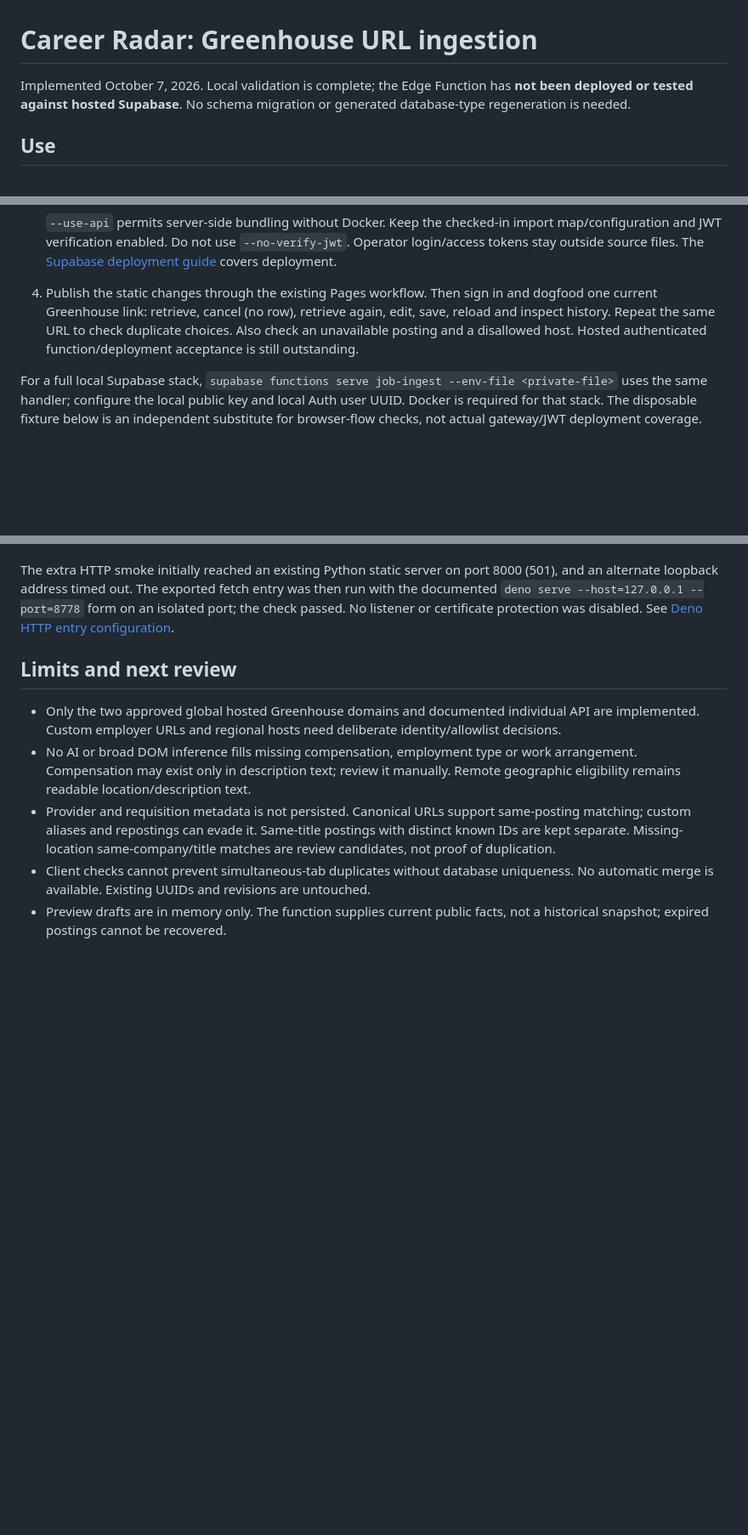
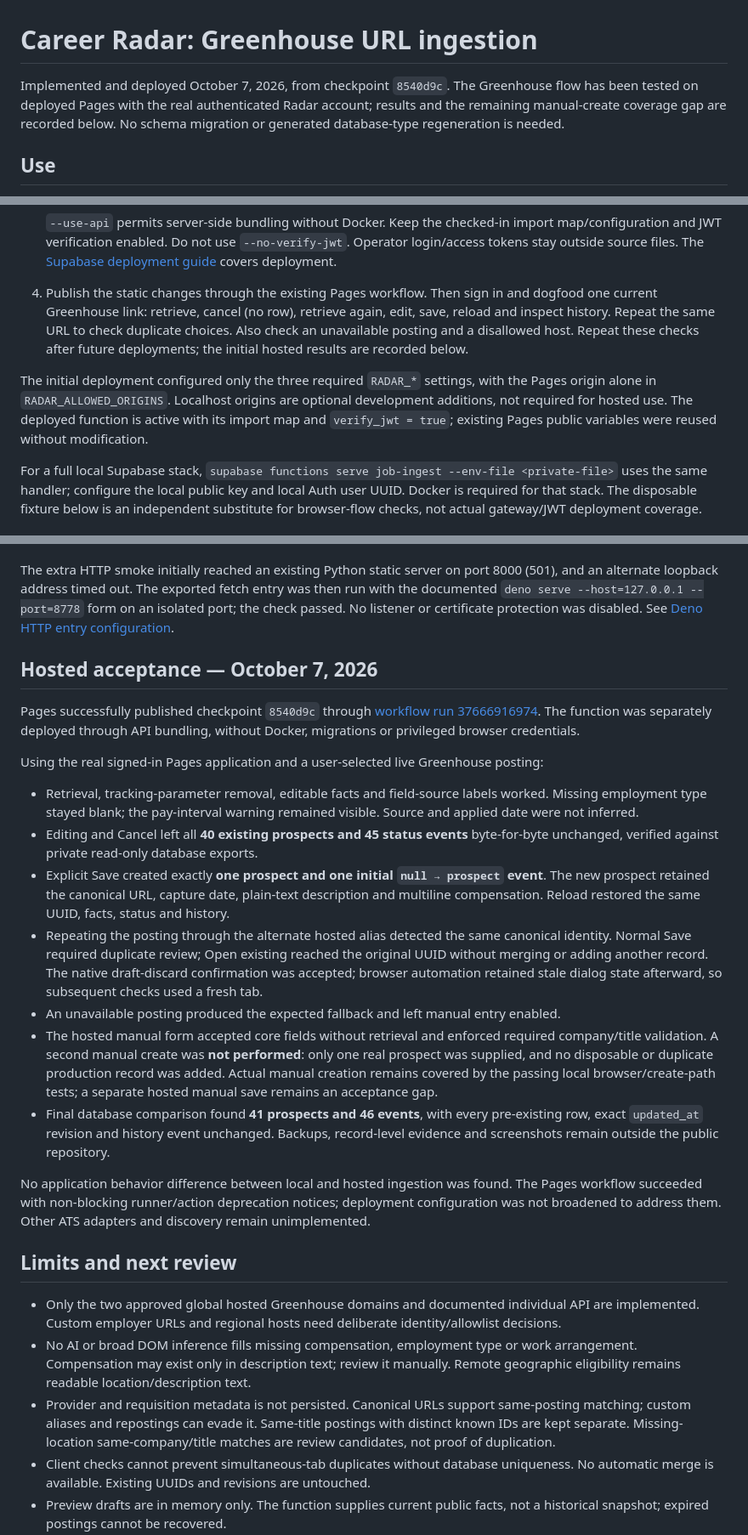
Before and after one commit to rainbows4dinos/career-context, a Markdown page: docs/career-radar-greenhouse-ingestion.md, 3 parts joined by grey strips. Shown at 85% size. Rendered like a GitHub page; blank space fills up the shorter version.

Commit message:
Document hosted Greenhouse deployment and acceptance

```diff
--- a/docs/career-radar-greenhouse-ingestion.md
+++ b/docs/career-radar-greenhouse-ingestion.md
@@ -1,6 +1,6 @@
 # Career Radar: Greenhouse URL ingestion
 
-Implemented October 7, 2026. Local validation is complete; the Edge Function has **not been deployed or tested against hosted Supabase**. No schema migration or generated database-type regeneration is needed.
+Implemented and deployed October 7, 2026, from checkpoint `8540d9c`. The Greenhouse flow has been tested on deployed Pages with the real authenticated Radar account; results and the remaining manual-create coverage gap are recorded below. No schema migration or generated database-type regeneration is needed.
 
 ## Use
 
@@ -92,7 +92,9 @@ GitHub Pages and the Edge Function deploy separately. The existing Pages workflo
 
    `--use-api` permits server-side bundling without Docker. Keep the checked-in import map/configuration and JWT verification enabled. Do not use `--no-verify-jwt`. Operator login/access tokens stay outside source files. The [Supabase deployment guide](https://supabase.com/docs/guides/functions/deploy) covers deployment.
 
-4. Publish the static changes through the existing Pages workflow. Then sign in and dogfood one current Greenhouse link: retrieve, cancel (no row), retrieve again, edit, save, reload and inspect history. Repeat the same URL to check duplicate choices. Also check an unavailable posting and a disallowed host. Hosted authenticated function/deployment acceptance is still outstanding.
+4. Publish the static changes through the existing Pages workflow. Then sign in and dogfood one current Greenhouse link: retrieve, cancel (no row), retrieve again, edit, save, reload and inspect history. Repeat the same URL to check duplicate choices. Also check an unavailable posting and a disallowed host. Repeat these checks after future deployments; the initial hosted results are recorded below.
+
+The initial deployment configured only the three required `RADAR_*` settings, with the Pages origin alone in `RADAR_ALLOWED_ORIGINS`. Localhost origins are optional development additions, not required for hosted use. The deployed function is active with its import map and `verify_jwt = true`; existing Pages public variables were reused without modification.
 
 For a full local Supabase stack, `supabase functions serve job-ingest --env-file <private-file>` uses the same handler; configure the local public key and local Auth user UUID. Docker is required for that stack. The disposable fixture below is an independent substitute for browser-flow checks, not actual gateway/JWT deployment coverage.
 
@@ -130,6 +132,22 @@ Live smoke checks used five public GETs: one board lookup, two actual Greenhouse
 
 The extra HTTP smoke initially reached an existing Python static server on port 8000 (501), and an alternate loopback address timed out. The exported fetch entry was then run with the documented `deno serve --host=127.0.0.1 --port=8778` form on an isolated port; the check passed. No listener or certificate protection was disabled. See [Deno HTTP entry configuration](https://docs.deno.com/runtime/reference/cli/serve/).
 
+## Hosted acceptance — October 7, 2026
+
+Pages successfully published checkpoint `8540d9c` through [workflow run 37666916974](https://github.com/rainbows4dinos/career-context/actions/runs/37666916974). The function was separately deployed through API bundling, without Docker, migrations or privileged browser credentials.
+
+Using the real signed-in Pages application and a user-selected live Greenhouse posting:
+
+- Retrieval, tracking-parameter removal, editable facts and field-source labels worked. Missing employment type stayed blank; the pay-interval warning remained visible. Source and applied date were not inferred.
+- Editing and Cancel left all **40 existing prospects and 45 status events** byte-for-byte unchanged, verified against private read-only database exports.
+- Explicit Save created exactly **one prospect and one initial `null → prospect` event**. The new prospect retained the canonical URL, capture date, plain-text description and multiline compensation. Reload restored the same UUID, facts, status and history.
+- Repeating the posting through the alternate hosted alias detected the same canonical identity. Normal Save required duplicate review; Open existing reached the original UUID without merging or adding another record. The native draft-discard confirmation was accepted; browser automation retained stale dialog state afterward, so subsequent checks used a fresh tab.
+- An unavailable posting produced the expected fallback and left manual entry enabled.
+- The hosted manual form accepted core fields without retrieval and enforced required company/title validation. A second manual create was **not performed**: only one real prospect was supplied, and no disposable or duplicate production record was added. Actual manual creation remains covered by the passing local browser/create-path tests; a separate hosted manual save remains an acceptance gap.
+- Final database comparison found **41 prospects and 46 events**, with every pre-existing row, exact `updated_at` revision and history event unchanged. Backups, record-level evidence and screenshots remain outside the public repository.
+
+No application behavior difference between local and hosted ingestion was found. The Pages workflow succeeded with non-blocking runner/action deprecation notices; deployment configuration was not broadened to address them. Other ATS adapters and discovery remain unimplemented.
+
 ## Limits and next review
 
 - Only the two approved global hosted Greenhouse domains and documented individual API are implemented. Custom employer URLs and regional hosts need deliberate identity/allowlist decisions.
```
Also changed, not shown: other parts of docs/career-radar-greenhouse-ingestion.md (+1 -1 lines), docs/career-radar-url-ingestion-plan.md (+1 -1 lines), docs/career-radar-v0.md (+3 -3 lines).
